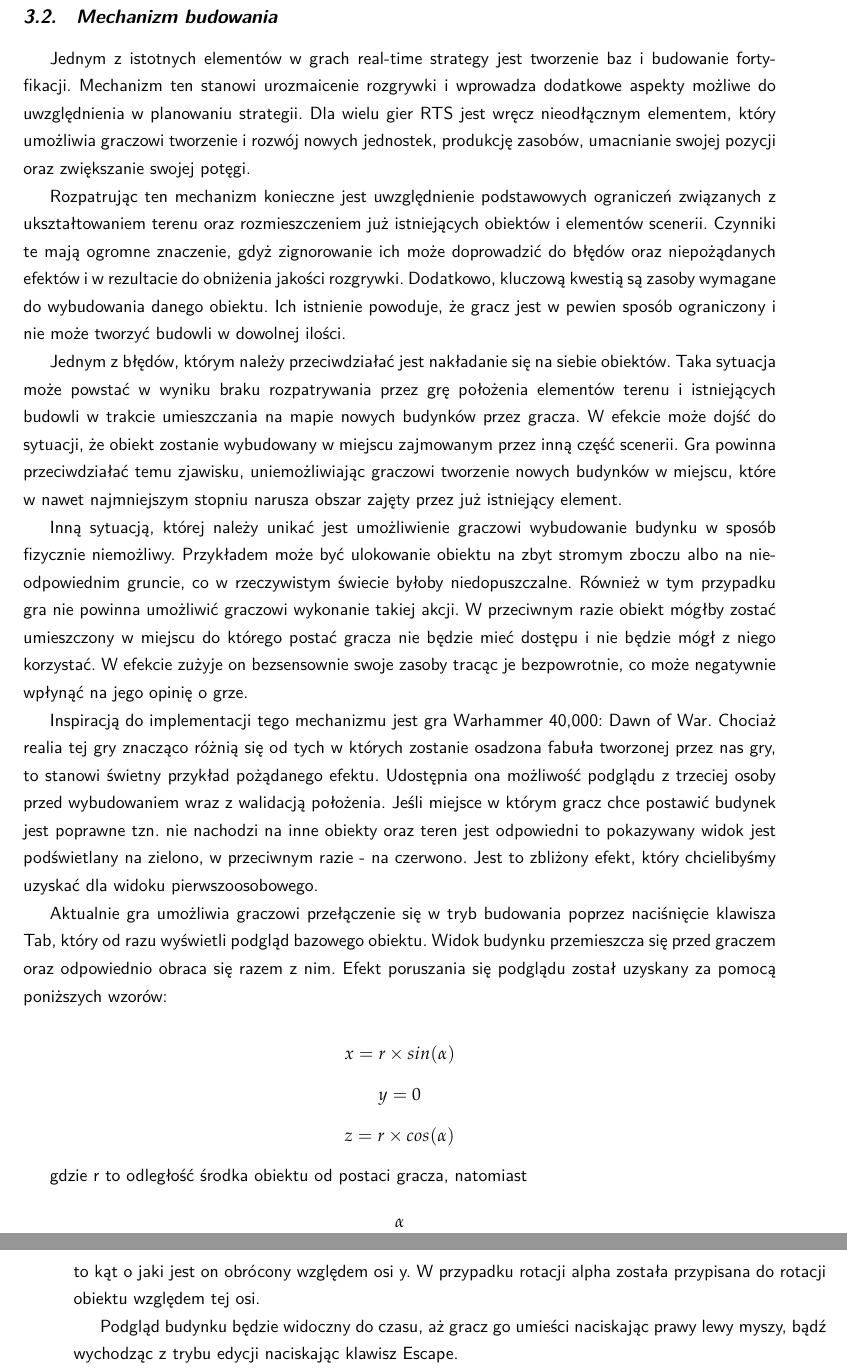
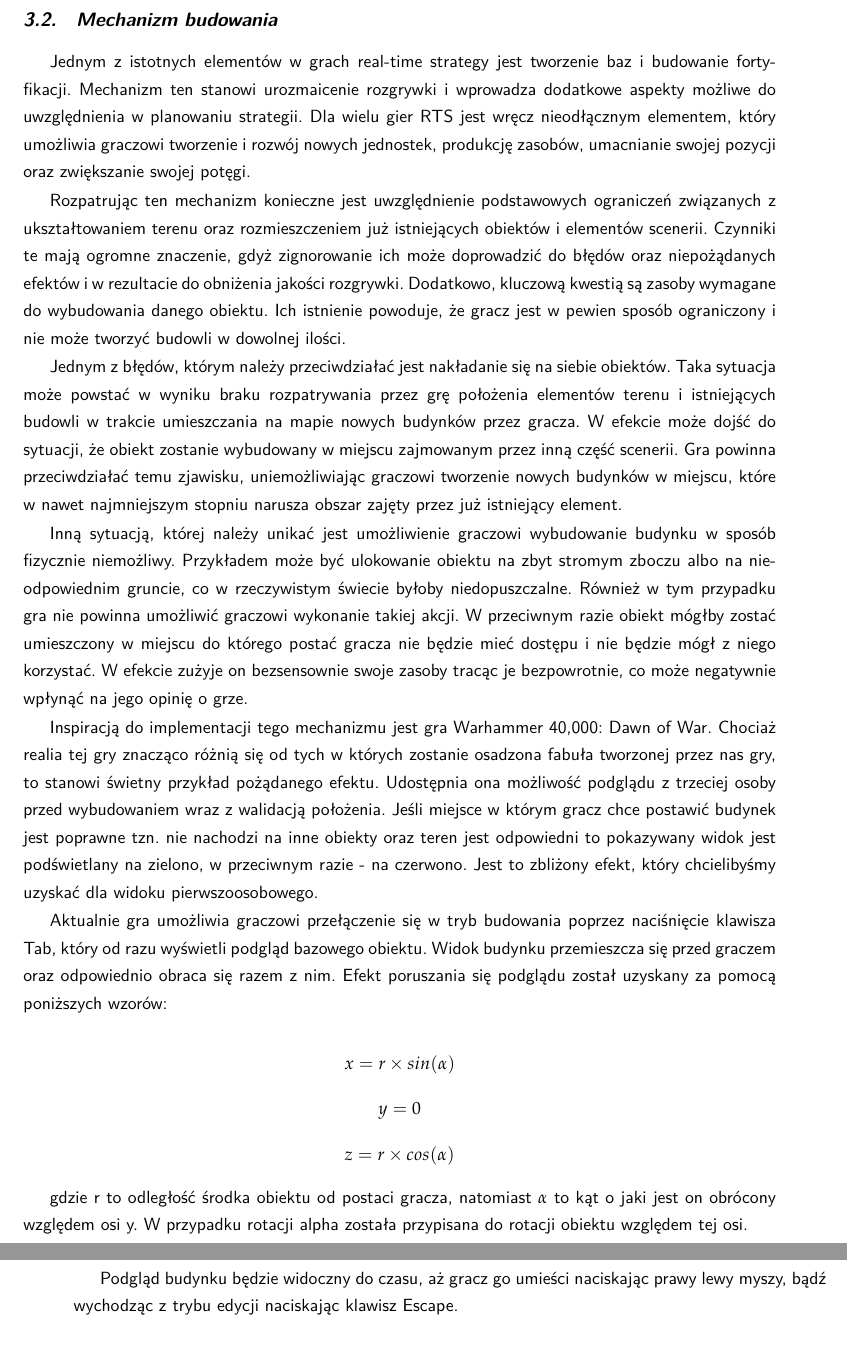
Before and after one commit to YetAnotherSpieskowcy/RTS, a LaTeX document (docs/main.tex, which reads docs/chapters/3_technologie_algorytmy_narzedzia.tex): two parts of pages 12 and 13 of 18, joined at a grey line, cut so that both start at the same text, the shorter picture padded with empty space. Compiled offline with XeLaTeX.

Commit message:
last fix (I hope)

```diff
--- a/docs/chapters/3_technologie_algorytmy_narzedzia.tex
+++ b/docs/chapters/3_technologie_algorytmy_narzedzia.tex
@@ -66,6 +66,6 @@ $$ x = r \times sin(\alpha) $$
 $$ y = 0 $$
 $$ z = r \times cos(\alpha) $$
 
-gdzie r to odległość środka obiektu od postaci gracza, natomiast $$\alpha$$ to kąt o jaki jest on obrócony względem osi y. W przypadku rotacji alpha została przypisana do rotacji obiektu względem tej osi.
+gdzie r to odległość środka obiektu od postaci gracza, natomiast $\alpha$ to kąt o jaki jest on obrócony względem osi y. W przypadku rotacji alpha została przypisana do rotacji obiektu względem tej osi.
 
 Podgląd budynku będzie widoczny do czasu, aż gracz go umieści naciskając prawy lewy myszy, bądź wychodząc z trybu edycji naciskając klawisz Escape.
```
